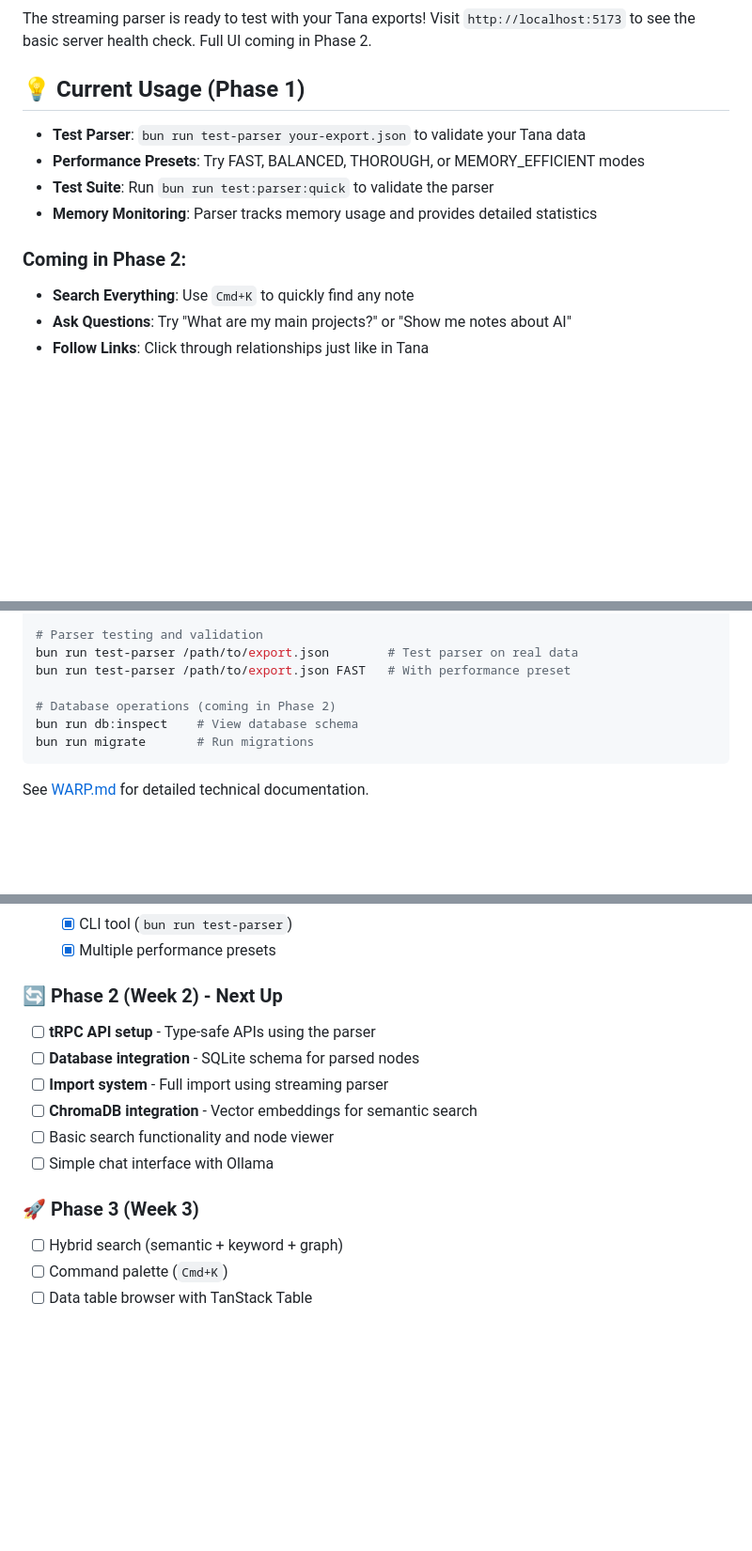
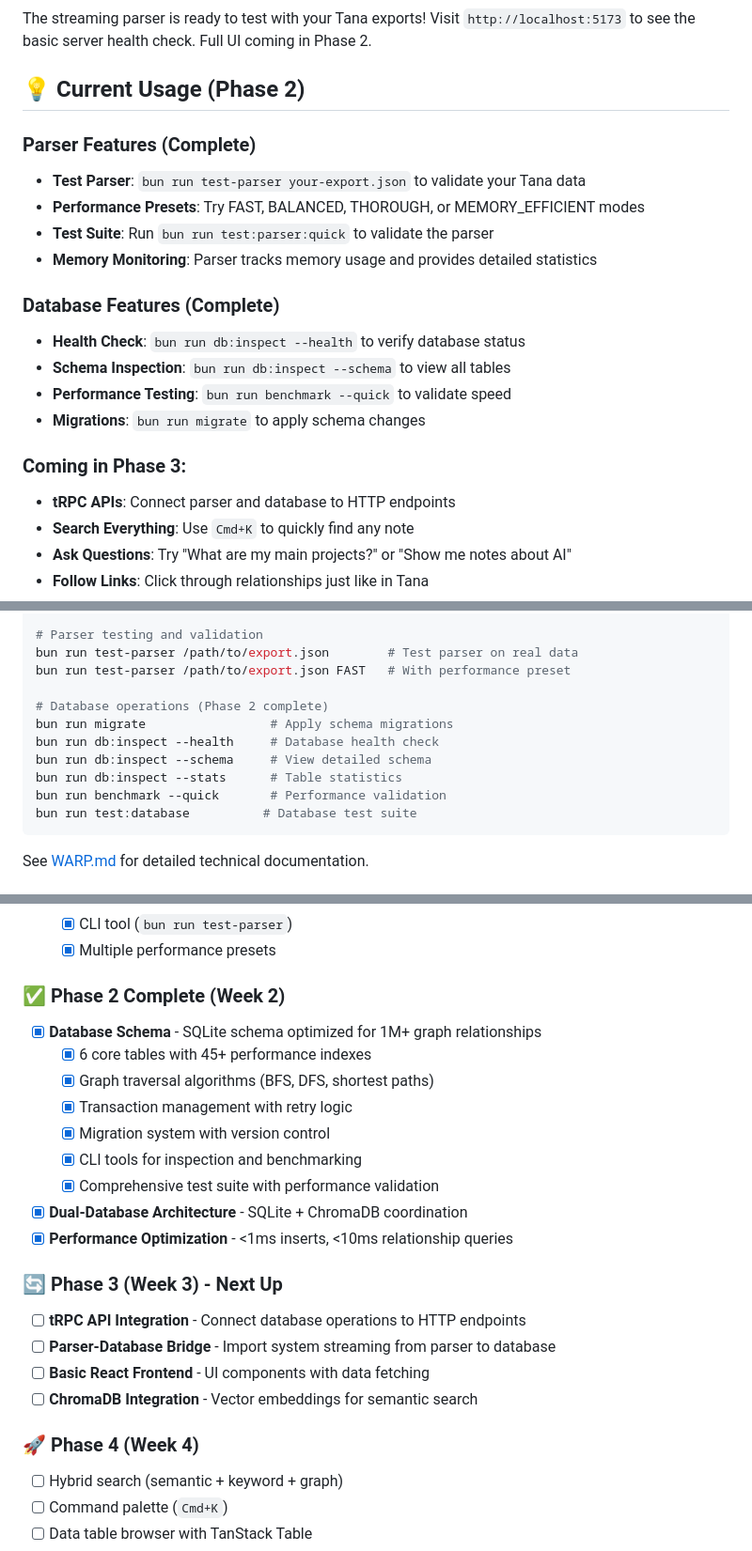
Before and after one commit to lisaross/tana-local-kb, a Markdown page: README.md, 3 parts joined by grey strips. Shown at 94% size. GitHub-like rendering; blank space fills up the shorter version.

````diff
--- a/README.md
+++ b/README.md
@@ -191,14 +191,22 @@ bun run dev:all
 
 The streaming parser is ready to test with your Tana exports! Visit `http://localhost:5173` to see the basic server health check. Full UI coming in Phase 2.
 
-## 💡 Current Usage (Phase 1)
+## 💡 Current Usage (Phase 2)
 
+### Parser Features (Complete)
 - **Test Parser**: `bun run test-parser your-export.json` to validate your Tana data
 - **Performance Presets**: Try FAST, BALANCED, THOROUGH, or MEMORY_EFFICIENT modes
 - **Test Suite**: Run `bun run test:parser:quick` to validate the parser
 - **Memory Monitoring**: Parser tracks memory usage and provides detailed statistics
 
-### Coming in Phase 2:
+### Database Features (Complete)
+- **Health Check**: `bun run db:inspect --health` to verify database status
+- **Schema Inspection**: `bun run db:inspect --schema` to view all tables
+- **Performance Testing**: `bun run benchmark --quick` to validate speed
+- **Migrations**: `bun run migrate` to apply schema changes
+
+### Coming in Phase 3:
+- **tRPC APIs**: Connect parser and database to HTTP endpoints
 - **Search Everything**: Use `Cmd+K` to quickly find any note
 - **Ask Questions**: Try "What are my main projects?" or "Show me notes about AI"
 - **Follow Links**: Click through relationships just like in Tana
@@ -225,9 +233,13 @@ bun run format
 bun run test-parser /path/to/export.json        # Test parser on real data
 bun run test-parser /path/to/export.json FAST   # With performance preset
 
-# Database operations (coming in Phase 2)
-bun run db:inspect    # View database schema
-bun run migrate       # Run migrations
+# Database operations (Phase 2 complete)
+bun run migrate                 # Apply schema migrations
+bun run db:inspect --health     # Database health check
+bun run db:inspect --schema     # View detailed schema
+bun run db:inspect --stats      # Table statistics
+bun run benchmark --quick       # Performance validation
+bun run test:database          # Database test suite
 ```
 
 See [WARP.md](./WARP.md) for detailed technical documentation.
@@ -244,15 +256,24 @@ See [WARP.md](./WARP.md) for detailed technical documentation.
   - [x] CLI tool (`bun run test-parser`)
   - [x] Multiple performance presets
 
-### 🔄 Phase 2 (Week 2) - Next Up
-- [ ] **tRPC API setup** - Type-safe APIs using the parser
-- [ ] **Database integration** - SQLite schema for parsed nodes
-- [ ] **Import system** - Full import using streaming parser
-- [ ] **ChromaDB integration** - Vector embeddings for semantic search
-- [ ] Basic search functionality and node viewer
-- [ ] Simple chat interface with Ollama
+### ✅ Phase 2 Complete (Week 2)
+- [x] **Database Schema** - SQLite schema optimized for 1M+ graph relationships
+  - [x] 6 core tables with 45+ performance indexes
+  - [x] Graph traversal algorithms (BFS, DFS, shortest paths)
+  - [x] Transaction management with retry logic
+  - [x] Migration system with version control
+  - [x] CLI tools for inspection and benchmarking
+  - [x] Comprehensive test suite with performance validation
+- [x] **Dual-Database Architecture** - SQLite + ChromaDB coordination
+- [x] **Performance Optimization** - <1ms inserts, <10ms relationship queries
 
-### 🚀 Phase 3 (Week 3)
+### 🔄 Phase 3 (Week 3) - Next Up
+- [ ] **tRPC API Integration** - Connect database operations to HTTP endpoints
+- [ ] **Parser-Database Bridge** - Import system streaming from parser to database
+- [ ] **Basic React Frontend** - UI components with data fetching
+- [ ] **ChromaDB Integration** - Vector embeddings for semantic search
+
+### 🚀 Phase 4 (Week 4)
 - [ ] Hybrid search (semantic + keyword + graph)
 - [ ] Command palette (`Cmd+K`)
 - [ ] Data table browser with TanStack Table
````
Also changed, not shown: CLAUDE.md (+72 -22 lines).
